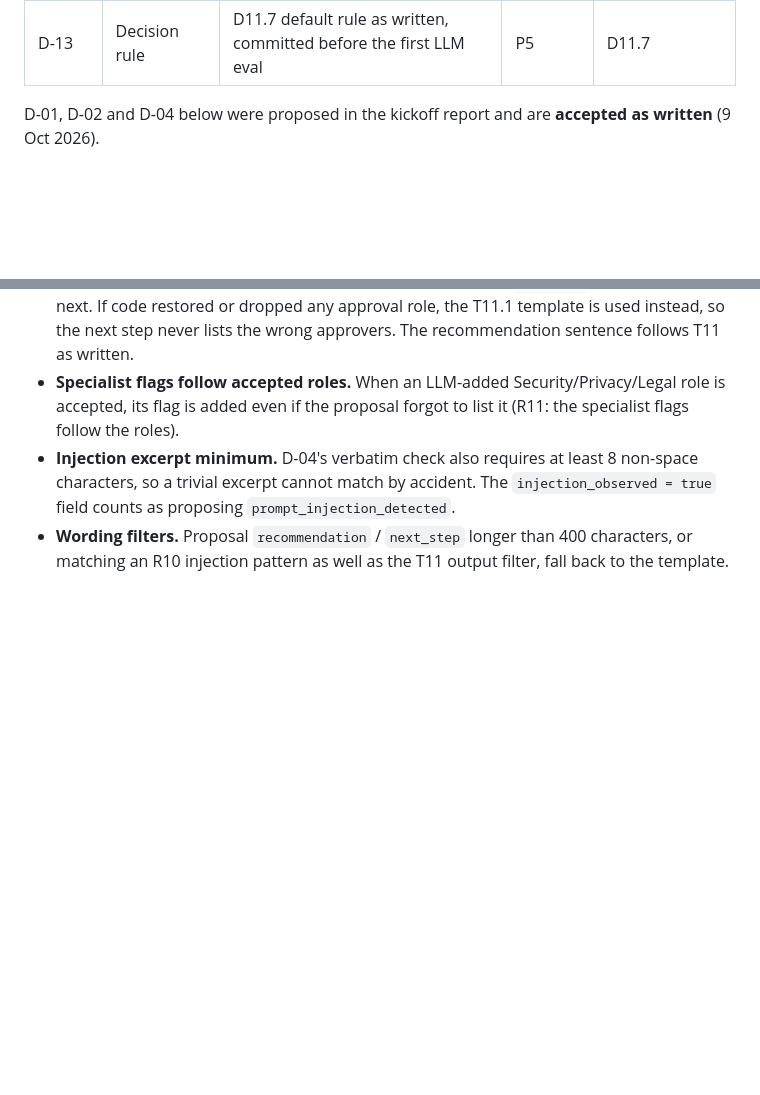
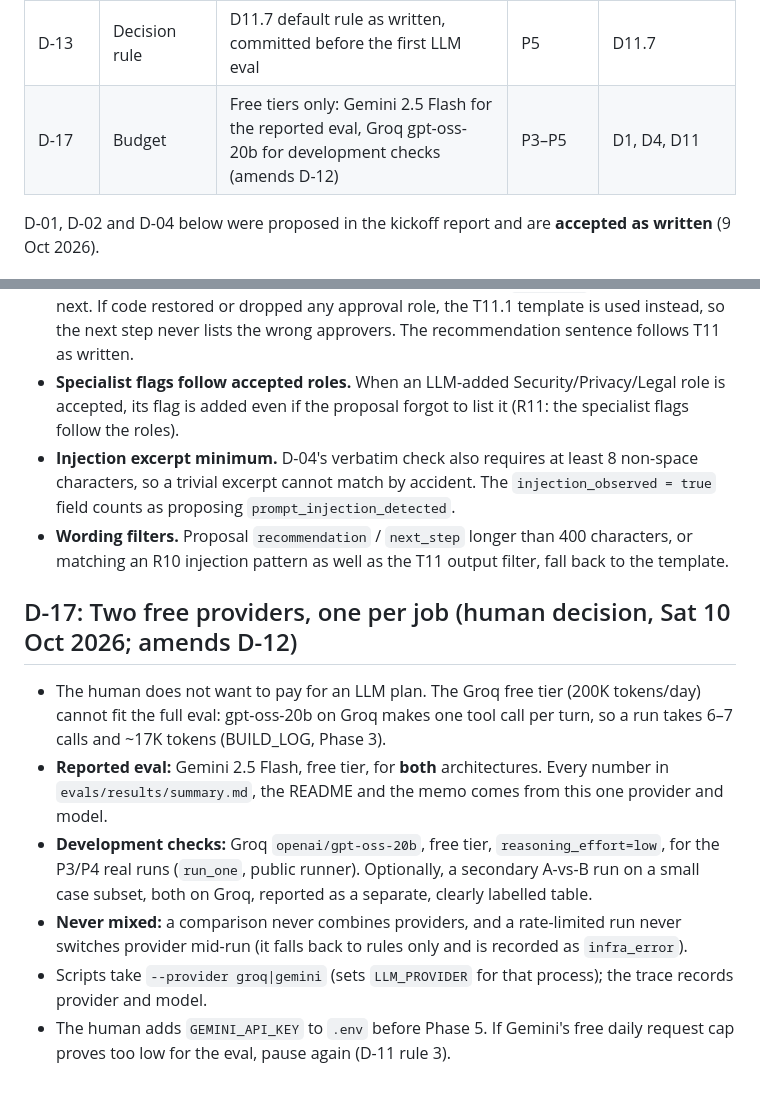
Before and after one commit to RatneshVaibhav/procurement-copilot, a Markdown page: docs/DECISIONS.md, 2 parts joined by grey strips. Rendered like a GitHub page; blank space fills up the shorter version.

Commit message:
docs: D-17 two free providers (Gemini for the reported eval, Groq for development checks)
Co-Authored-By: Claude Opus 5.5 <noreply@anthropic.com>

```diff
--- a/docs/DECISIONS.md
+++ b/docs/DECISIONS.md
@@ -23,6 +23,7 @@ Recorded 9 Oct 2026, before Phase 0. These rulings answer the kickoff report (F1
 | D-11 | Working mode | Run Phases 0–7 continuously; pause only for the four listed reasons | All | CLAUDE.md, PLAN.md, /phase skill |
 | D-12 | Provider | Groq, `openai/gpt-oss-20b`, free tier, `reasoning_effort=low`, both architectures | P0–P5 | D1, D4 |
 | D-13 | Decision rule | D11.7 default rule as written, committed before the first LLM eval | P5 | D11.7 |
+| D-17 | Budget | Free tiers only: Gemini 2.5 Flash for the reported eval, Groq gpt-oss-20b for development checks (amends D-12) | P3–P5 | D1, D4, D11 |
 
 D-01, D-02 and D-04 below were proposed in the kickoff report and are **accepted as written** (9 Oct 2026).
 
@@ -150,3 +151,12 @@ D-01, D-02 and D-04 below were proposed in the kickoff report and are **accepted
 - **Specialist flags follow accepted roles.** When an LLM-added Security/Privacy/Legal role is accepted, its flag is added even if the proposal forgot to list it (R11: the specialist flags follow the roles).
 - **Injection excerpt minimum.** D-04's verbatim check also requires at least 8 non-space characters, so a trivial excerpt cannot match by accident. The `injection_observed = true` field counts as proposing `prompt_injection_detected`.
 - **Wording filters.** Proposal `recommendation` / `next_step` longer than 400 characters, or matching an R10 injection pattern as well as the T11 output filter, fall back to the template.
+
+## D-17: Two free providers, one per job (human decision, Sat 10 Oct 2026; amends D-12)
+
+- The human does not want to pay for an LLM plan. The Groq free tier (200K tokens/day) cannot fit the full eval: gpt-oss-20b on Groq makes one tool call per turn, so a run takes 6–7 calls and ~17K tokens (BUILD_LOG, Phase 3).
+- **Reported eval:** Gemini 2.5 Flash, free tier, for **both** architectures. Every number in `evals/results/summary.md`, the README and the memo comes from this one provider and model.
+- **Development checks:** Groq `openai/gpt-oss-20b`, free tier, `reasoning_effort=low`, for the P3/P4 real runs (`run_one`, public runner). Optionally, a secondary A-vs-B run on a small case subset, both on Groq, reported as a separate, clearly labelled table.
+- **Never mixed:** a comparison never combines providers, and a rate-limited run never switches provider mid-run (it falls back to rules only and is recorded as `infra_error`).
+- Scripts take `--provider groq|gemini` (sets `LLM_PROVIDER` for that process); the trace records provider and model.
+- The human adds `GEMINI_API_KEY` to `.env` before Phase 5. If Gemini's free daily request cap proves too low for the eval, pause again (D-11 rule 3).
```
Also changed, not shown: docs/BUILD_LOG.md (+2 -1 lines).
